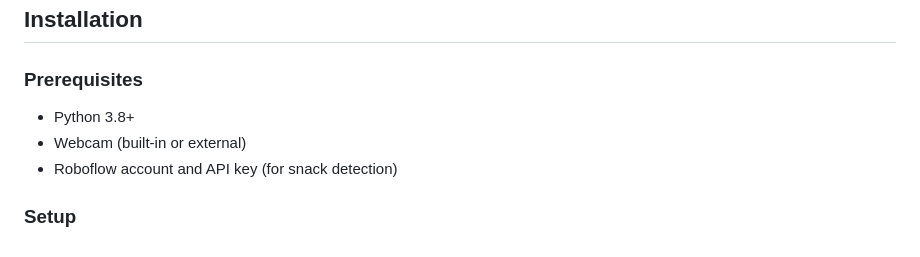
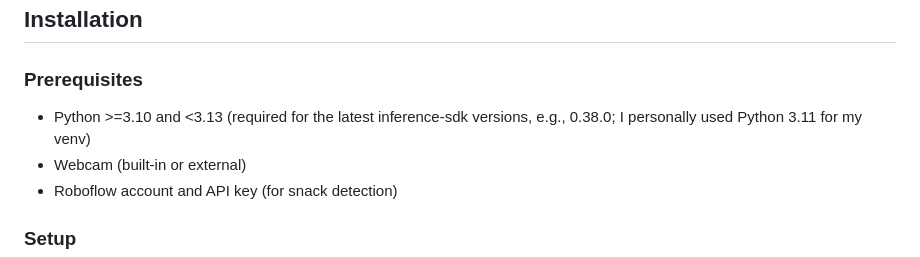
Before and after one commit to YajatMittal/SnackTrack, a Markdown page: README.md, the part around the change. Rendered like a GitHub page.

Commit message:
fixed up readme

```diff
--- a/README.md
+++ b/README.md
@@ -23,7 +23,7 @@ SnackTrack is a fun, real-time snack tracking application that uses computer vis
 
 ### Prerequisites
 
-- Python 3.8+
+- Python >=3.10 and <3.13 (required for the latest inference-sdk versions, e.g., 0.38.0; I personally used Python 3.11 for my venv)
 - Webcam (built-in or external)
 - Roboflow account and API key (for snack detection)
 
```
